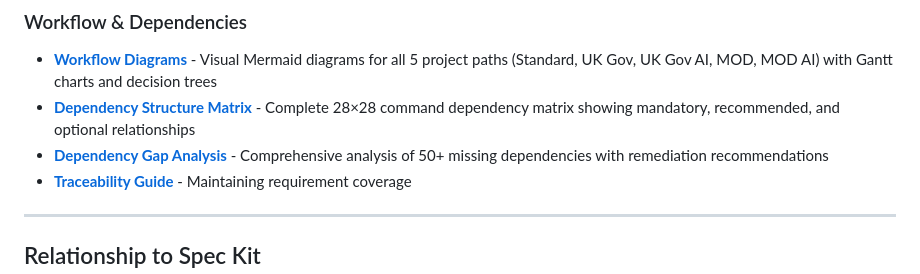
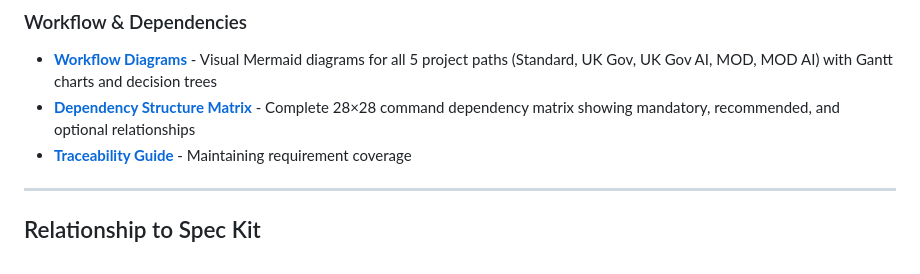
Before and after one commit to tractorjuice/arckit-test-project-v6-patent-system, a Markdown page: README.md, the part around the change. Rendered like a GitHub page.

Commit message:
docs: remove gap file references from README and CHANGELOG
Gap analysis files removed - dependency fixes complete in v0.8.2

```diff
--- a/README.md
+++ b/README.md
@@ -1310,7 +1310,6 @@ arckit init my-project
 
 - **[Workflow Diagrams](WORKFLOW-DIAGRAMS.md)** - Visual Mermaid diagrams for all 5 project paths (Standard, UK Gov, UK Gov AI, MOD, MOD AI) with Gantt charts and decision trees
 - **[Dependency Structure Matrix](DEPENDENCY-MATRIX.md)** - Complete 28×28 command dependency matrix showing mandatory, recommended, and optional relationships
-- **[Dependency Gap Analysis](DEPENDENCY-GAPS-SUMMARY.md)** - Comprehensive analysis of 50+ missing dependencies with remediation recommendations
 - **[Traceability Guide](docs/traceability.md)** - Maintaining requirement coverage
 
 ---
```
Also changed, not shown: CHANGELOG.md (+1 -5 lines).
